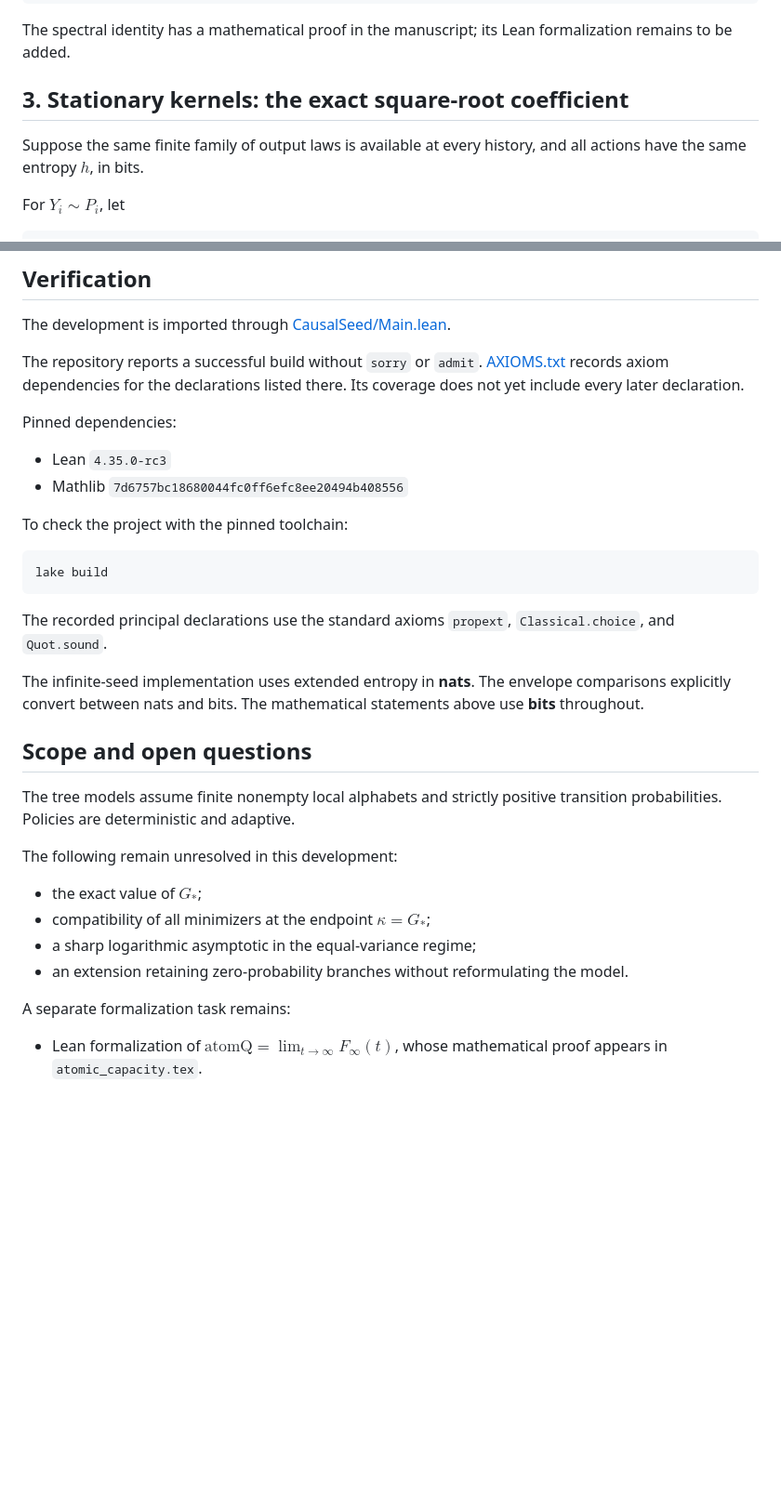
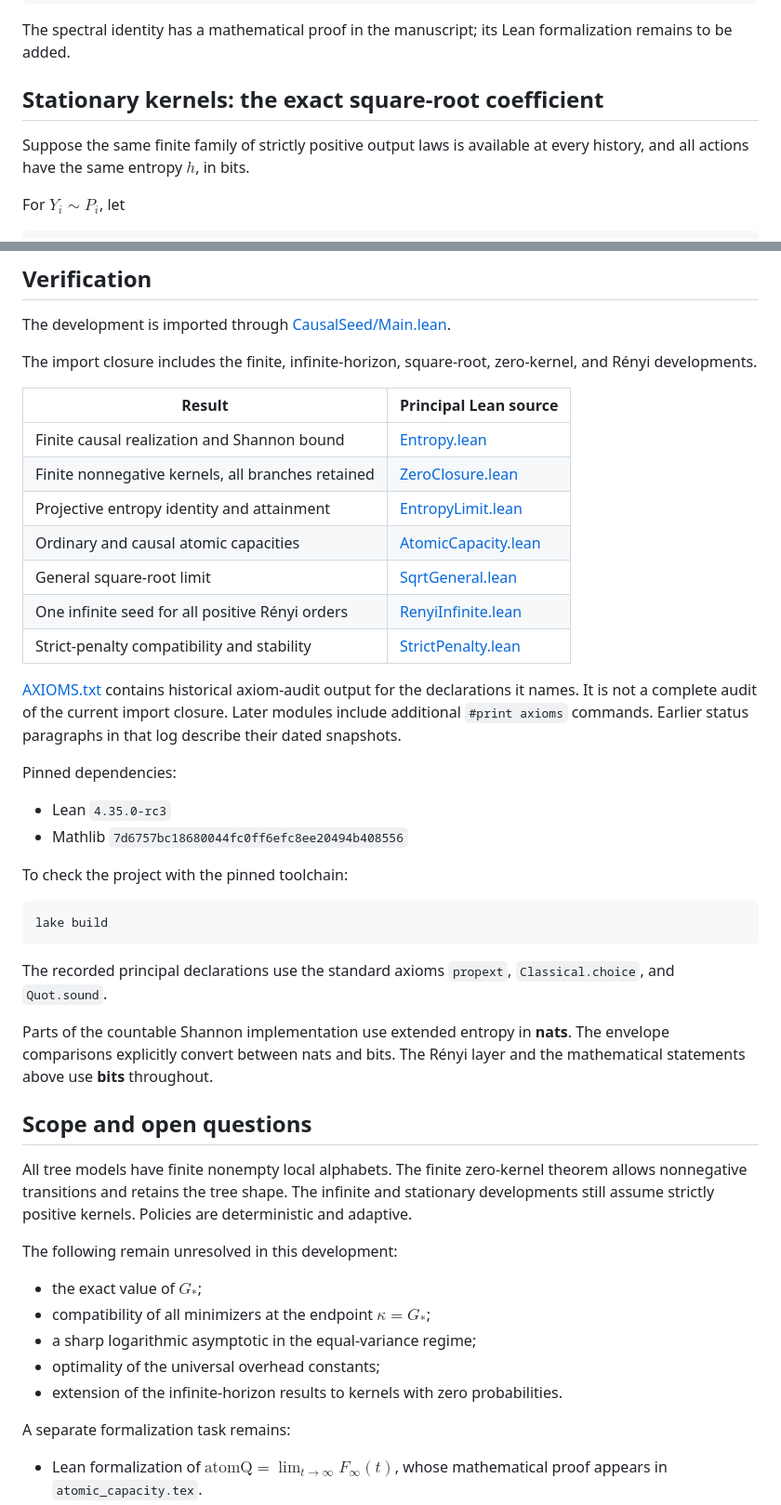
Before and after one commit to jendamikulik/finite-Shannon-theorem, a Markdown page: README.md, 2 parts joined by grey strips. Shown at 93% size. Drawn GitHub-style; blank space fills up the shorter version.

```diff
--- a/README.md
+++ b/README.md
@@ -150,9 +236,9 @@ tight:
 The spectral identity has a mathematical proof in the manuscript;
 its Lean formalization remains to be added.
 
-## 3. Stationary kernels: the exact square-root coefficient
+## Stationary kernels: the exact square-root coefficient
 
-Suppose the same finite family of output laws is available at every history,
+Suppose the same finite family of strictly positive output laws is available at every history,
 and all actions have the same entropy $h$, in bits.
 
 For $Y_i\sim P_i$, let
@@ -266,9 +352,23 @@ See [Profile.lean](CausalSeed/Profile.lean) and
 The development is imported through
 [CausalSeed/Main.lean](CausalSeed/Main.lean).
 
-The repository reports a successful build without `sorry` or `admit`.
-[AXIOMS.txt](AXIOMS.txt) records axiom dependencies for the declarations
-listed there. Its coverage does not yet include every later declaration.
+The import closure includes the finite, infinite-horizon, square-root,
+zero-kernel, and Rényi developments.
+
+| Result | Principal Lean source |
+| --- | --- |
+| Finite causal realization and Shannon bound | [Entropy.lean](CausalSeed/Entropy.lean) |
+| Finite nonnegative kernels, all branches retained | [ZeroClosure.lean](CausalSeed/ZeroClosure.lean) |
+| Projective entropy identity and attainment | [EntropyLimit.lean](CausalSeed/EntropyLimit.lean) |
+| Ordinary and causal atomic capacities | [AtomicCapacity.lean](CausalSeed/AtomicCapacity.lean) |
+| General square-root limit | [SqrtGeneral.lean](CausalSeed/SqrtGeneral.lean) |
+| One infinite seed for all positive Rényi orders | [RenyiInfinite.lean](CausalSeed/RenyiInfinite.lean) |
+| Strict-penalty compatibility and stability | [StrictPenalty.lean](CausalSeed/StrictPenalty.lean) |
+
+[AXIOMS.txt](AXIOMS.txt) contains historical axiom-audit output for the
+declarations it names. It is not a complete audit of the current import
+closure. Later modules include additional `#print axioms` commands.
+Earlier status paragraphs in that log describe their dated snapshots.
 
 Pinned dependencies:
 
@@ -284,22 +384,24 @@ lake build
 The recorded principal declarations use the standard axioms
 `propext`, `Classical.choice`, and `Quot.sound`.
 
-The infinite-seed implementation uses extended entropy in **nats**.
+Parts of the countable Shannon implementation use extended entropy in **nats**.
 The envelope comparisons explicitly convert between nats and bits.
-The mathematical statements above use **bits** throughout.
+The Rényi layer and the mathematical statements above use **bits** throughout.
 
 ## Scope and open questions
 
-The tree models assume finite nonempty local alphabets and strictly
-positive transition probabilities. Policies are deterministic and adaptive.
+All tree models have finite nonempty local alphabets. The finite zero-kernel
+theorem allows nonnegative transitions and retains the tree shape. The
+infinite and stationary developments still assume strictly positive kernels.
+Policies are deterministic and adaptive.
 
 The following remain unresolved in this development:
 
 - the exact value of $G_*$;
 - compatibility of all minimizers at the endpoint $\kappa=G_*$;
 - a sharp logarithmic asymptotic in the equal-variance regime;
-- an extension retaining zero-probability branches without reformulating
-  the model.
+- optimality of the universal overhead constants;
+- extension of the infinite-horizon results to kernels with zero probabilities.
 
 A separate formalization task remains:
 
```
Also changed, not shown: other parts of README.md (+92 -6 lines).
